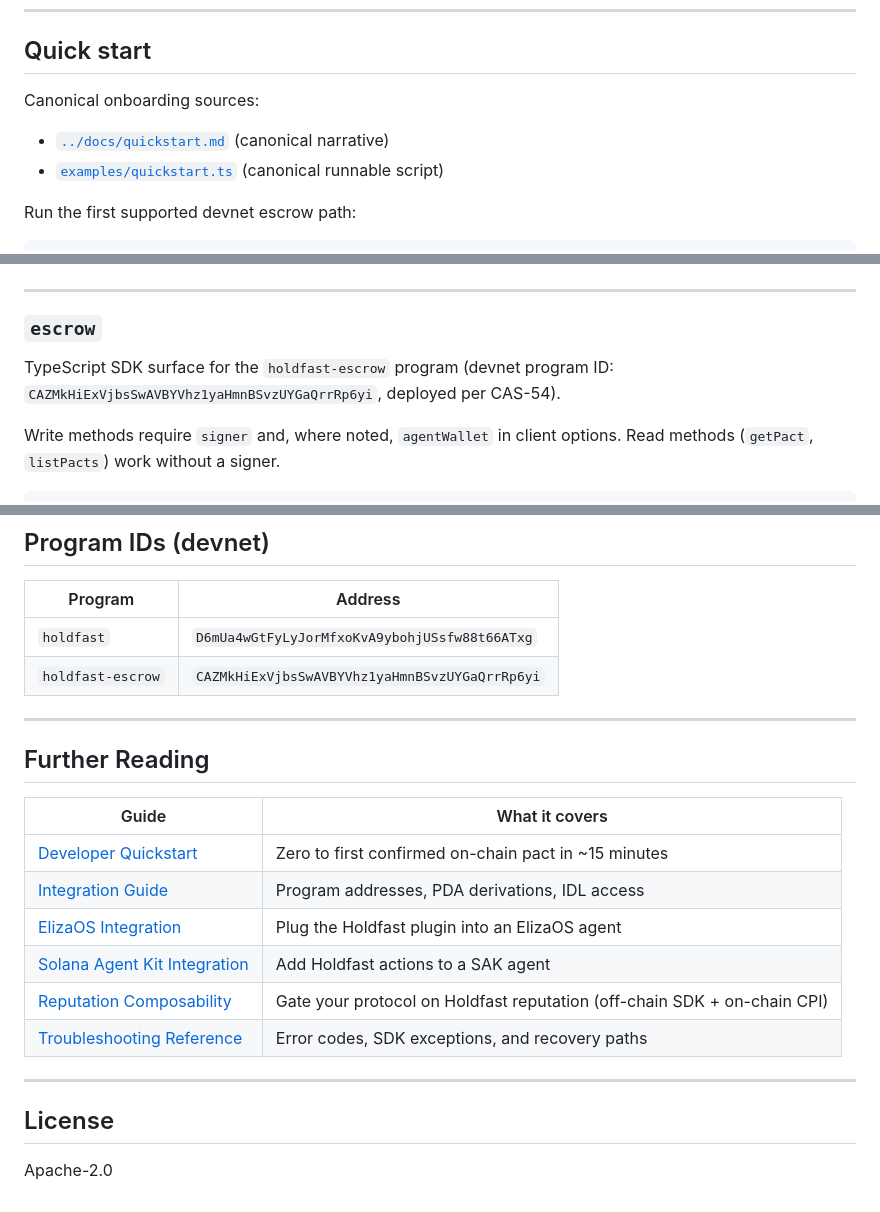
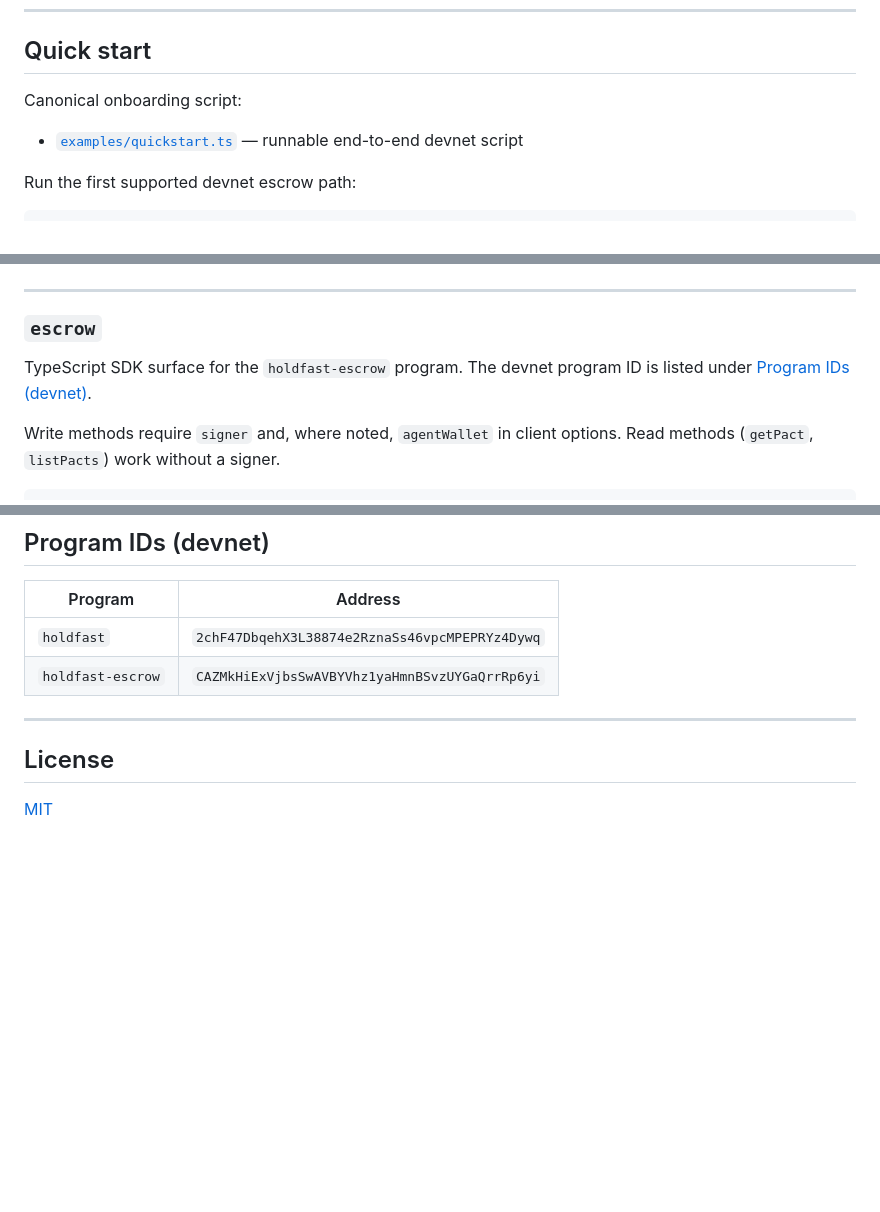
Before and after one commit to casematelabs/holdfastprotocol, a Markdown page: holdfast/sdk/README.md, 3 parts joined by grey strips. Drawn GitHub-style; blank space fills up the shorter version.

Commit message:
docs(sdk): polish README for public mirror
- Add badges row: npm version (devnet tag), license, network status.
- Fix license mismatch: README said Apache-2.0, but the LICENSE file
  shipped MIT. Both now read MIT.
- Update holdfast program ID to the redeployed 2chF47Db... in the
  Program IDs (devnet) table.
- Drop internal CAS-54 issue reference from the escrow section
  intro; replace with an in-doc anchor to the program IDs table.
- Drop the broken ../docs/quickstart.md canonical pointer; keep
  the runnable examples/quickstart.ts pointer (resolves in the
  standalone public mirror).
- Drop the Further Reading section. All six links pointed at
  ../docs/* paths that don't exist in the public SDK split repo;
  dead links worse than no links. Canonical docs will live at the
  protocol website when published.

Co-Authored-By: Claude Opus 4.7 (1M context) <noreply@anthropic.com>

```diff
--- a/holdfast/sdk/README.md
+++ b/holdfast/sdk/README.md
@@ -34,10 +38,9 @@ The `devnet` dist-tag points to the current devnet release. `latest` is intentio
 
 ## Quick start
 
-Canonical onboarding sources:
+Canonical onboarding script:
 
-- [`../docs/quickstart.md`](../docs/quickstart.md) (canonical narrative)
-- [`examples/quickstart.ts`](./examples/quickstart.ts) (canonical runnable script)
+- [`examples/quickstart.ts`](./examples/quickstart.ts) — runnable end-to-end devnet script
 
 Run the first supported devnet escrow path:
 
@@ -211,7 +214,7 @@ const page = await client.reputation.getHistory(agentPubkey, { limit: 20 });
 
 ### `escrow`
 
-TypeScript SDK surface for the `holdfast-escrow` program (devnet program ID: `CAZMkHiExVjbsSwAVBYVhz1yaHmnBSvzUYGaQrrRp6yi`, deployed per CAS-54).
+TypeScript SDK surface for the `holdfast-escrow` program. The devnet program ID is listed under [Program IDs (devnet)](#program-ids-devnet).
 
 Write methods require `signer` and, where noted, `agentWallet` in client options. Read methods (`getPact`, `listPacts`) work without a signer.
 
@@ -436,24 +439,11 @@ import { VerifTier, PactOutcome } from '@holdfastprotocol/sdk';
 
 | Program | Address |
 |---|---|
-| `holdfast` | `D6mUa4wGtFyLyJorMfxoKvA9ybohjUSsfw88t66ATxg` |
+| `holdfast` | `2chF47DbqehX3L38874e2RznaSs46vpcMPEPRYz4Dywq` |
 | `holdfast-escrow` | `CAZMkHiExVjbsSwAVBYVhz1yaHmnBSvzUYGaQrrRp6yi` |
-
----
-
-## Further Reading
-
-| Guide | What it covers |
-|---|---|
-| [Developer Quickstart](../docs/quickstart.md) | Zero to first confirmed on-chain pact in ~15 minutes |
-| [Integration Guide](../docs/integration-guide.md) | Program addresses, PDA derivations, IDL access |
-| [ElizaOS Integration](../docs/elizaos-integration-guide.md) | Plug the Holdfast plugin into an ElizaOS agent |
-| [Solana Agent Kit Integration](../docs/sak-integration-guide.md) | Add Holdfast actions to a SAK agent |
-| [Reputation Composability](../docs/reputation-composability.md) | Gate your protocol on Holdfast reputation (off-chain SDK + on-chain CPI) |
-| [Troubleshooting Reference](../docs/troubleshooting.md) | Error codes, SDK exceptions, and recovery paths |
 
 ---
 
 ## License
 
-Apache-2.0
+[MIT](./LICENSE)
```
Also changed, not shown: other parts of holdfast/sdk/README.md (+4 -0 lines).
